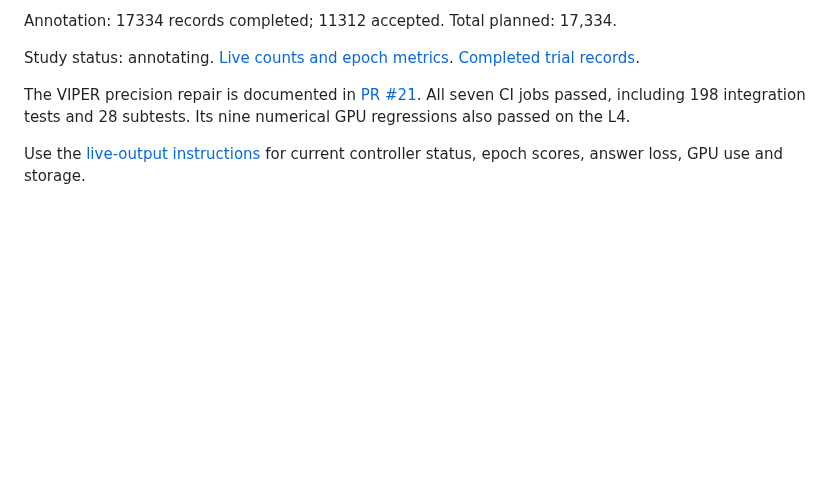
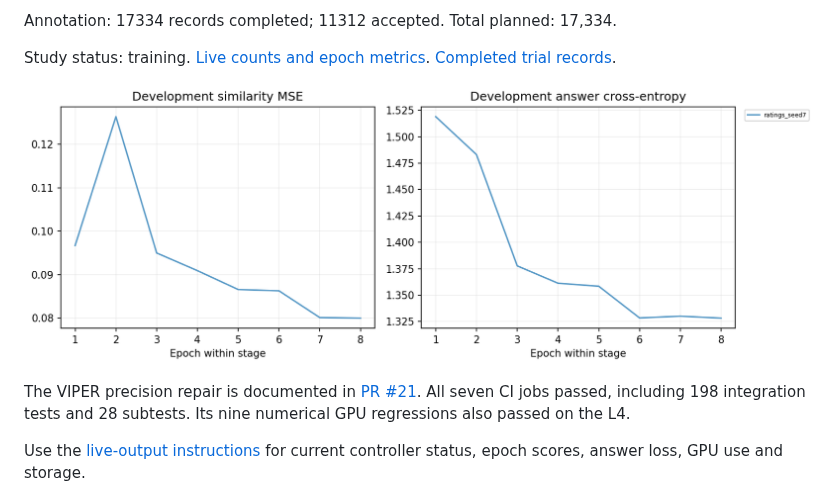
Before and after one commit to pvd232/JEP, a Markdown page: CSTS_PROGRESS.md, the part around one of its changes. Drawn GitHub-style; pictures changed too: training_outputs/csts_joint_learning_curves.png (added); blank space fills up the shorter version.

Commit message:
Stream C-STS annotation and training progress

```diff
--- a/CSTS_PROGRESS.md
+++ b/CSTS_PROGRESS.md
@@ -22,9 +22,11 @@ Observed at 2026-10-21T14:54:01.239662+00:00.
 
 Annotation: 17334 records completed; 11312 accepted. Total planned: 17,334.
 
-Study status: annotating.
+Study status: training.
 [Live counts and epoch metrics](training_outputs/csts_live_status.json).
 [Completed trial records](training_outputs/csts_joint_study_status.json).
+
+![Joint study learning curves](training_outputs/csts_joint_learning_curves.png)
 
 The VIPER precision repair is documented in [PR #21](https://github.com/pvd232/viper/pull/21). All seven CI jobs passed, including 198 integration tests and 28 subtests. Its nine numerical GPU regressions also passed on the L4.
 
```
Also changed, not shown: other parts of CSTS_PROGRESS.md (+1 -1 lines), 2 other files.
